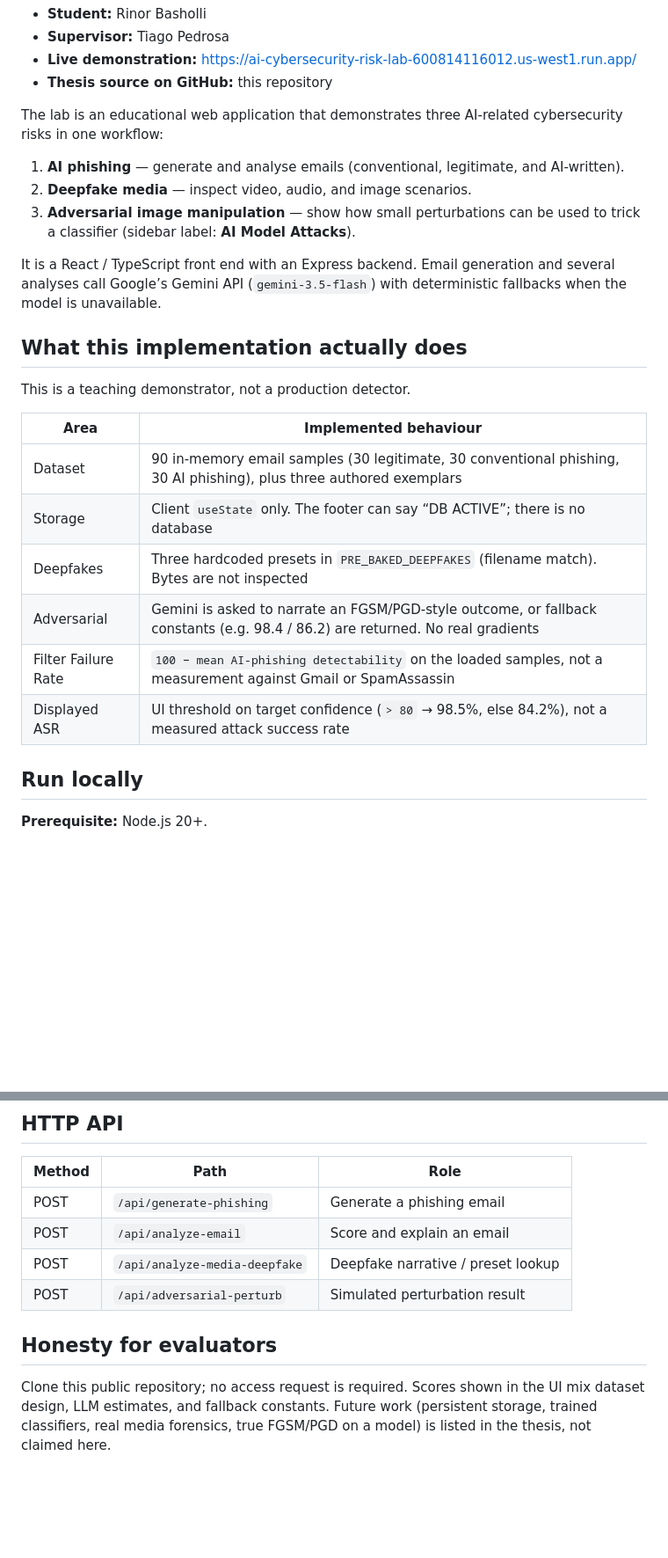
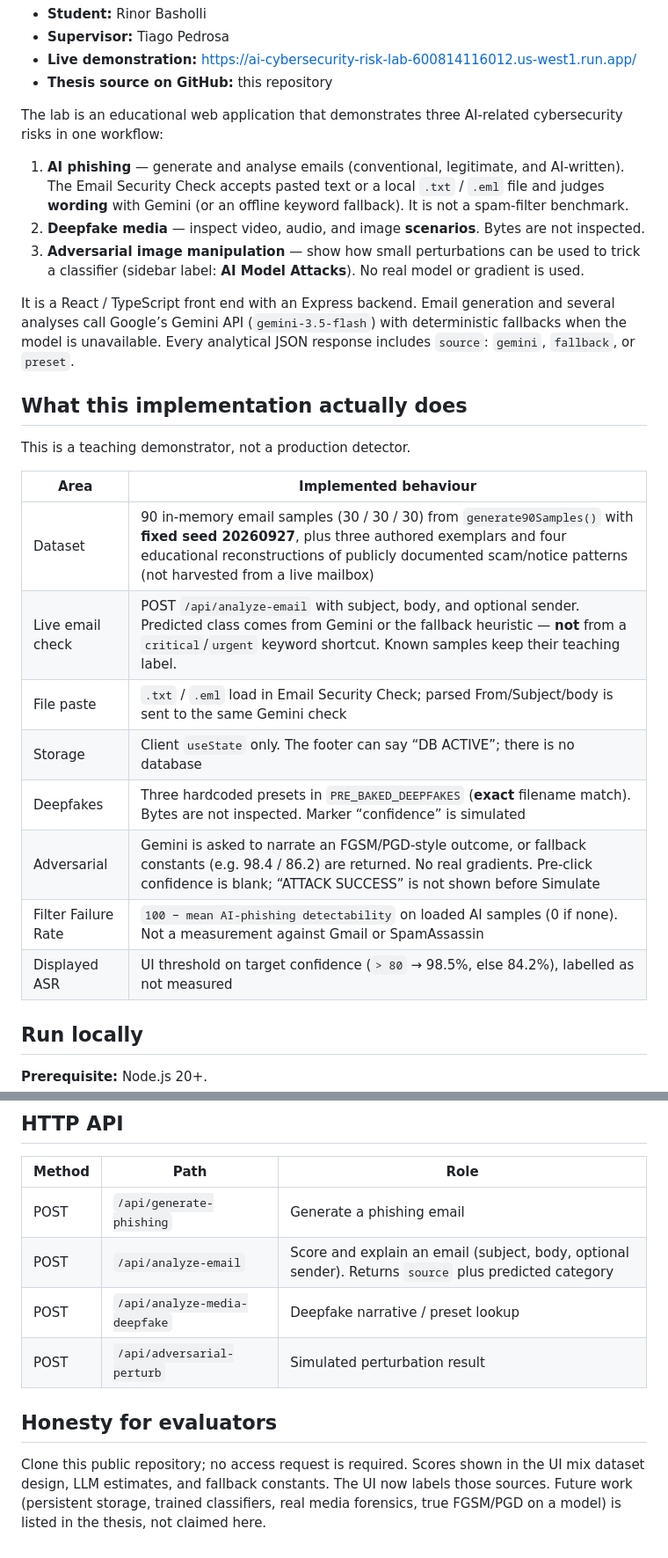
Before and after one commit to rinorbasholli/InsightFlow-AI-Rinor-Basholli-s-Thesis-, a Markdown page: README.md, 2 parts joined by grey strips. Shown at 88% size. Drawn GitHub-style; blank space fills up the shorter version.

```diff
--- a/README.md
+++ b/README.md
@@ -9,11 +9,11 @@
 
 The lab is an educational web application that demonstrates three AI-related cybersecurity risks in one workflow:
 
-1. **AI phishing** — generate and analyse emails (conventional, legitimate, and AI-written).
-2. **Deepfake media** — inspect video, audio, and image scenarios.
-3. **Adversarial image manipulation** — show how small perturbations can be used to trick a classifier (sidebar label: **AI Model Attacks**).
+1. **AI phishing** — generate and analyse emails (conventional, legitimate, and AI-written). The Email Security Check accepts pasted text or a local `.txt` / `.eml` file and judges **wording** with Gemini (or an offline keyword fallback). It is not a spam-filter benchmark.
+2. **Deepfake media** — inspect video, audio, and image **scenarios**. Bytes are not inspected.
+3. **Adversarial image manipulation** — show how small perturbations can be used to trick a classifier (sidebar label: **AI Model Attacks**). No real model or gradient is used.
 
-It is a React / TypeScript front end with an Express backend. Email generation and several analyses call Google’s Gemini API (`gemini-3.5-flash`) with deterministic fallbacks when the model is unavailable.
+It is a React / TypeScript front end with an Express backend. Email generation and several analyses call Google’s Gemini API (`gemini-3.5-flash`) with deterministic fallbacks when the model is unavailable. Every analytical JSON response includes `source`: `gemini`, `fallback`, or `preset`.
 
 ## What this implementation actually does
 
@@ -21,12 +21,14 @@ This is a teaching demonstrator, not a production detector.
 
 | Area | Implemented behaviour |
 | --- | --- |
-| Dataset | 90 in-memory email samples (30 legitimate, 30 conventional phishing, 30 AI phishing), plus three authored exemplars |
+| Dataset | 90 in-memory email samples (30 / 30 / 30) from `generate90Samples()` with **fixed seed 20260927**, plus three authored exemplars and four educational reconstructions of publicly documented scam/notice patterns (not harvested from a live mailbox) |
+| Live email check | POST `/api/analyze-email` with subject, body, and optional sender. Predicted class comes from Gemini or the fallback heuristic — **not** from a `critical`/`urgent` keyword shortcut. Known samples keep their teaching label. |
+| File paste | `.txt` / `.eml` load in Email Security Check; parsed From/Subject/body is sent to the same Gemini check |
 | Storage | Client `useState` only. The footer can say “DB ACTIVE”; there is no database |
-| Deepfakes | Three hardcoded presets in `PRE_BAKED_DEEPFAKES` (filename match). Bytes are not inspected |
-| Adversarial | Gemini is asked to narrate an FGSM/PGD-style outcome, or fallback constants (e.g. 98.4 / 86.2) are returned. No real gradients |
-| Filter Failure Rate | `100 − mean AI-phishing detectability` on the loaded samples, not a measurement against Gmail or SpamAssassin |
-| Displayed ASR | UI threshold on target confidence (`> 80` → 98.5%, else 84.2%), not a measured attack success rate |
+| Deepfakes | Three hardcoded presets in `PRE_BAKED_DEEPFAKES` (**exact** filename match). Bytes are not inspected. Marker “confidence” is simulated |
+| Adversarial | Gemini is asked to narrate an FGSM/PGD-style outcome, or fallback constants (e.g. 98.4 / 86.2) are returned. No real gradients. Pre-click confidence is blank; “ATTACK SUCCESS” is not shown before Simulate |
+| Filter Failure Rate | `100 − mean AI-phishing detectability` on loaded AI samples (0 if none). Not a measurement against Gmail or SpamAssassin |
+| Displayed ASR | UI threshold on target confidence (`> 80` → 98.5%, else 84.2%), labelled as not measured |
 
 ## Run locally
 
@@ -75,10 +77,10 @@ Deepfake filename presets:
 | Method | Path | Role |
 | --- | --- | --- |
 | POST | `/api/generate-phishing` | Generate a phishing email |
-| POST | `/api/analyze-email` | Score and explain an email |
+| POST | `/api/analyze-email` | Score and explain an email (subject, body, optional sender). Returns `source` plus predicted category |
 | POST | `/api/analyze-media-deepfake` | Deepfake narrative / preset lookup |
 | POST | `/api/adversarial-perturb` | Simulated perturbation result |
 
 ## Honesty for evaluators
 
-Clone this public repository; no access request is required. Scores shown in the UI mix dataset design, LLM estimates, and fallback constants. Future work (persistent storage, trained classifiers, real media forensics, true FGSM/PGD on a model) is listed in the thesis, not claimed here.
+Clone this public repository; no access request is required. Scores shown in the UI mix dataset design, LLM estimates, and fallback constants. The UI now labels those sources. Future work (persistent storage, trained classifiers, real media forensics, true FGSM/PGD on a model) is listed in the thesis, not claimed here.
```
